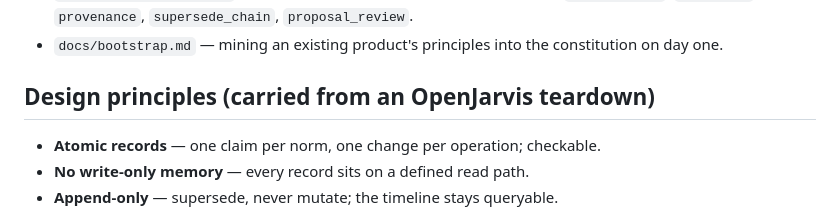
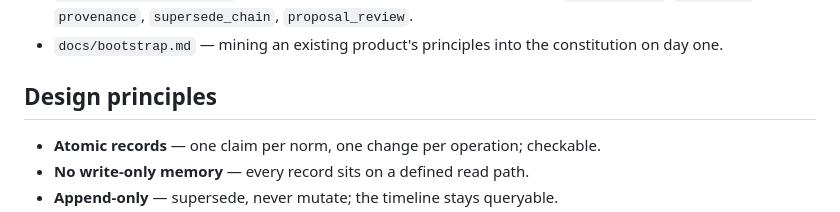
Before and after one commit to anupreet/kaixn, a Markdown page: README.md, the part around the change. Drawn GitHub-style.

```diff
--- a/README.md
+++ b/README.md
@@ -50,7 +50,7 @@ before any LLM runs); the LLM only adjudicates the semantic cases.
 - `docs/bootstrap.md` — mining an existing product's principles into the
   constitution on day one.
 
-## Design principles (carried from an OpenJarvis teardown)
+## Design principles
 
 - **Atomic records** — one claim per norm, one change per operation; checkable.
 - **No write-only memory** — every record sits on a defined read path.
```
